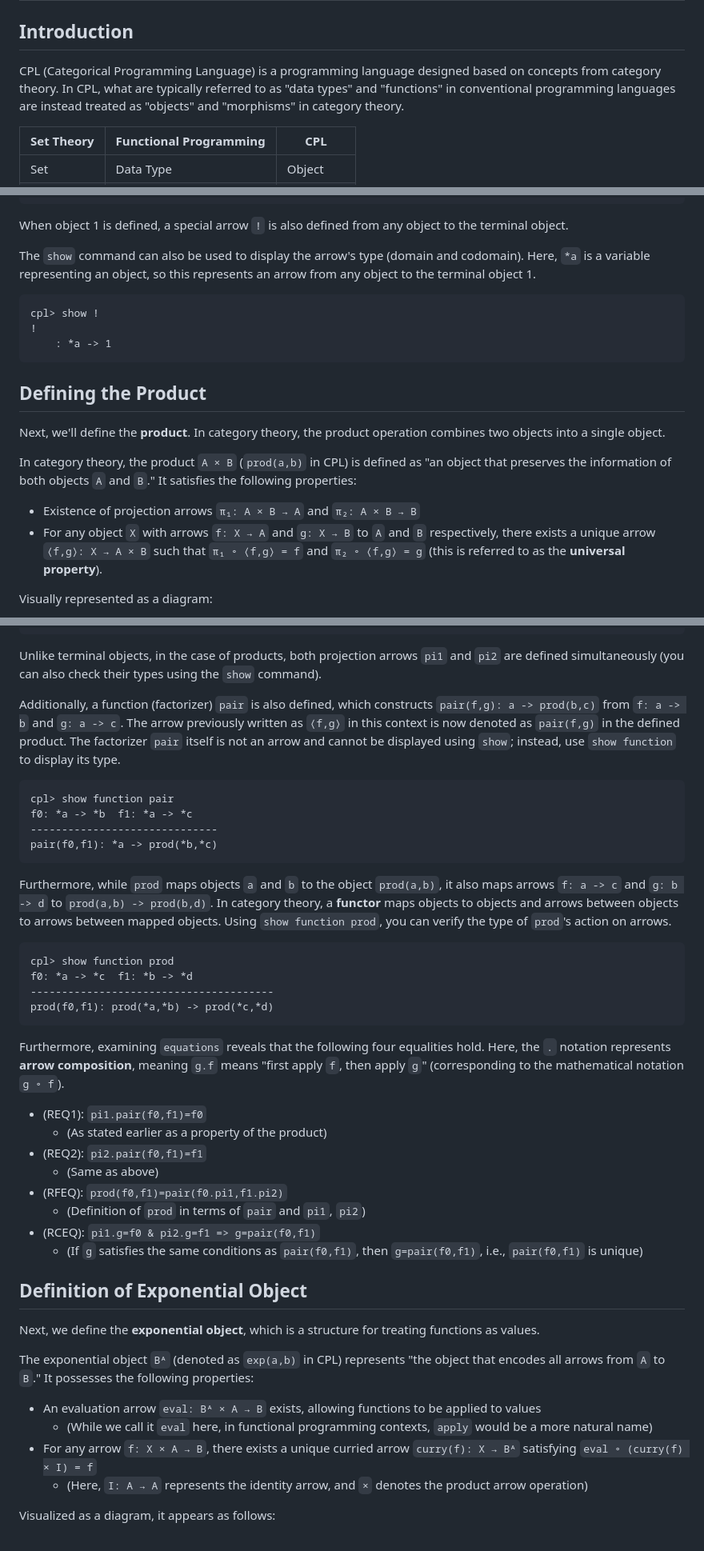
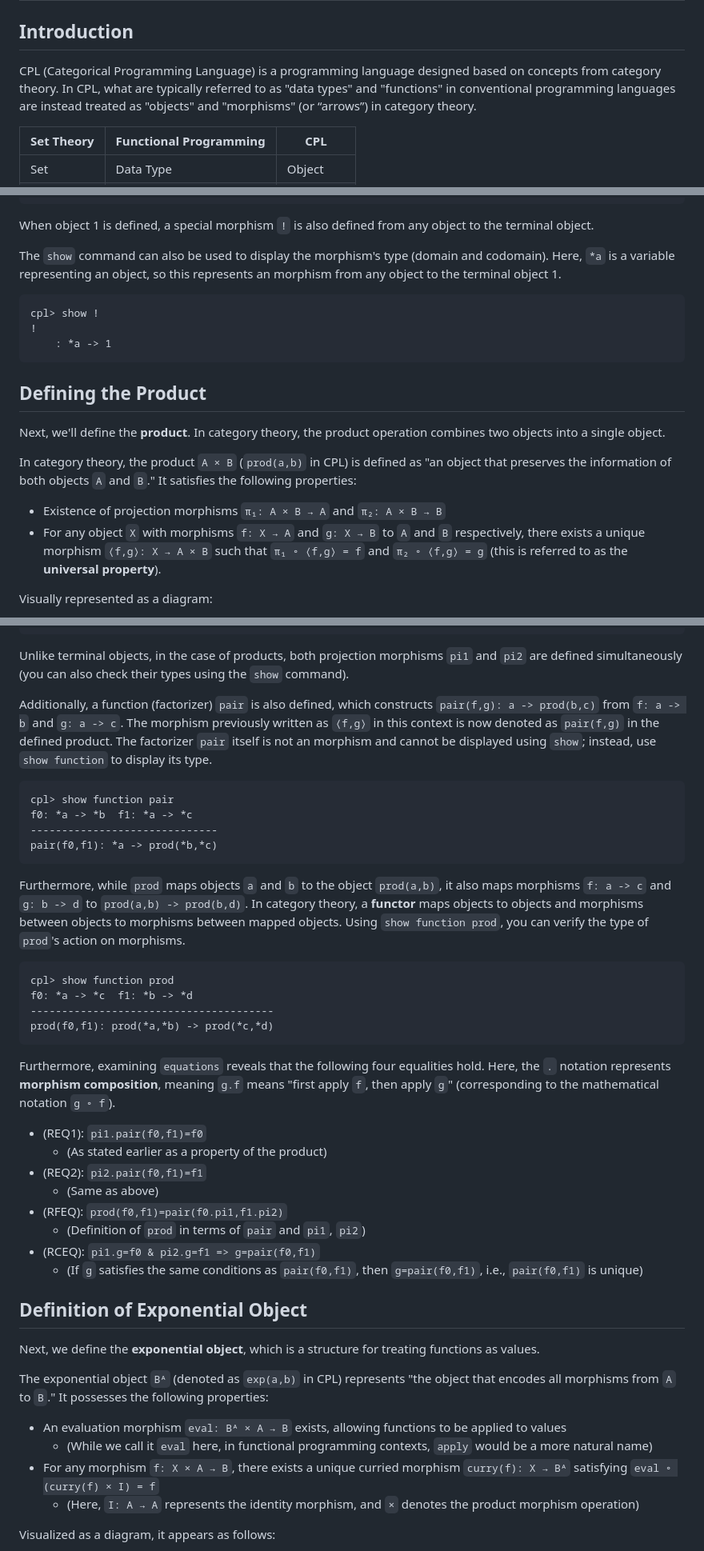
Before and after one commit to msakai/cpl, a Markdown page: TUTORIAL.md, 3 parts joined by grey strips. Shown at 80% size. Drawn GitHub-style.

Commit message:
update TUTORIAL.md: arrow -> morphism

````diff
--- a/TUTORIAL.md
+++ b/TUTORIAL.md
@@ -2,7 +2,7 @@
 
 ## Introduction
 
-CPL (Categorical Programming Language) is a programming language designed based on concepts from category theory. In CPL, what are typically referred to as "data types" and "functions" in conventional programming languages are instead treated as "objects" and "morphisms" in category theory.
+CPL (Categorical Programming Language) is a programming language designed based on concepts from category theory. In CPL, what are typically referred to as "data types" and "functions" in conventional programming languages are instead treated as "objects" and "morphisms" (or “arrows”) in category theory.
 
 |Set Theory|Functional Programming|CPL|
 |-|-|-|
@@ -128,9 +128,9 @@ right object 1
 - productive: ()
 ```
 
-When object 1 is defined, a special arrow `!` is also defined from any object to the terminal object.
+When object 1 is defined, a special morphism `!` is also defined from any object to the terminal object.
 
-The `show` command can also be used to display the arrow's type (domain and codomain). Here, `*a` is a variable representing an object, so this represents an arrow from any object to the terminal object 1.
+The `show` command can also be used to display the morphism's type (domain and codomain). Here, `*a` is a variable representing an object, so this represents an morphism from any object to the terminal object 1.
 
 ```
 cpl> show !
@@ -144,8 +144,8 @@ Next, we'll define the **product**. In category theory, the product operation co
 
 In category theory, the product `A × B` (`prod(a,b)` in CPL) is defined as "an object that preserves the information of both objects `A` and `B`." It satisfies the following properties:
 
-- Existence of projection arrows `π₁: A × B → A` and `π₂: A × B → B`
-- For any object `X` with arrows `f: X → A` and `g: X → B` to `A` and `B` respectively, there exists a unique arrow `⟨f,g⟩: X → A × B` such that `π₁ ∘ ⟨f,g⟩ = f` and `π₂ ∘ ⟨f,g⟩ = g` (this is referred to as the **universal property**).
+- Existence of projection morphisms `π₁: A × B → A` and `π₂: A × B → B`
+- For any object `X` with morphisms `f: X → A` and `g: X → B` to `A` and `B` respectively, there exists a unique morphism `⟨f,g⟩: X → A × B` such that `π₁ ∘ ⟨f,g⟩ = f` and `π₂ ∘ ⟨f,g⟩ = g` (this is referred to as the **universal property**).
 
 Visually represented as a diagram:
 
@@ -191,9 +191,9 @@ right object prod(+,+)
 - productive: (yes,yes)
 ```
 
-Unlike terminal objects, in the case of products, both projection arrows `pi1` and `pi2` are defined simultaneously (you can also check their types using the `show` command).
+Unlike terminal objects, in the case of products, both projection morphisms `pi1` and `pi2` are defined simultaneously (you can also check their types using the `show` command).
 
-Additionally, a function (factorizer) `pair` is also defined, which constructs `pair(f,g): a -> prod(b,c)` from `f: a -> b` and `g: a -> c`. The arrow previously written as `⟨f,g⟩` in this context is now denoted as `pair(f,g)` in the defined product. The factorizer `pair` itself is not an arrow and cannot be displayed using `show`; instead, use `show function` to display its type.
+Additionally, a function (factorizer) `pair` is also defined, which constructs `pair(f,g): a -> prod(b,c)` from `f: a -> b` and `g: a -> c`. The morphism previously written as `⟨f,g⟩` in this context is now denoted as `pair(f,g)` in the defined product. The factorizer `pair` itself is not an morphism and cannot be displayed using `show`; instead, use `show function` to display its type.
 
 ```
 cpl> show function pair
@@ -202,7 +202,7 @@ f0: *a -> *b  f1: *a -> *c
 pair(f0,f1): *a -> prod(*b,*c)
 ```
 
-Furthermore, while `prod` maps objects `a` and `b` to the object `prod(a,b)`, it also maps arrows `f: a -> c` and `g: b -> d` to `prod(a,b) -> prod(b,d)`. In category theory, a **functor** maps objects to objects and arrows between objects to arrows between mapped objects. Using `show function prod`, you can verify the type of `prod`'s action on arrows.
+Furthermore, while `prod` maps objects `a` and `b` to the object `prod(a,b)`, it also maps morphisms `f: a -> c` and `g: b -> d` to `prod(a,b) -> prod(b,d)`. In category theory, a **functor** maps objects to objects and morphisms between objects to morphisms between mapped objects. Using `show function prod`, you can verify the type of `prod`'s action on morphisms.
 
 ```
 cpl> show function prod
@@ -211,7 +211,7 @@ f0: *a -> *c  f1: *b -> *d
 prod(f0,f1): prod(*a,*b) -> prod(*c,*d)
 ```
 
-Furthermore, examining `equations` reveals that the following four equalities hold. Here, the `.` notation represents **arrow composition**, meaning `g.f` means "first apply `f`, then apply `g`" (corresponding to the mathematical notation `g ∘ f`).
+Furthermore, examining `equations` reveals that the following four equalities hold. Here, the `.` notation represents **morphism composition**, meaning `g.f` means "first apply `f`, then apply `g`" (corresponding to the mathematical notation `g ∘ f`).
 
 - (REQ1): `pi1.pair(f0,f1)=f0`
   - (As stated earlier as a property of the product)
@@ -226,12 +226,12 @@ Furthermore, examining `equations` reveals that the following four equalities ho
 
 Next, we define the **exponential object**, which is a structure for treating functions as values.
 
-The exponential object `Bᴬ` (denoted as `exp(a,b)` in CPL) represents "the object that encodes all arrows from `A` to `B`." It possesses the following properties:
+The exponential object `Bᴬ` (denoted as `exp(a,b)` in CPL) represents "the object that encodes all morphisms from `A` to `B`." It possesses the following properties:
 
-- An evaluation arrow `eval: Bᴬ × A → B` exists, allowing functions to be applied to values
+- An evaluation morphism `eval: Bᴬ × A → B` exists, allowing functions to be applied to values
   - (While we call it `eval` here, in functional programming contexts, `apply` would be a more natural name)
-- For any arrow `f: X × A → B`, there exists a unique curried arrow `curry(f): X → Bᴬ` satisfying `eval ∘ (curry(f) × I) = f`
-  - (Here, `I: A → A` represents the identity arrow, and `×` denotes the product arrow operation)
+- For any morphism `f: X × A → B`, there exists a unique curried morphism `curry(f): X → Bᴬ` satisfying `eval ∘ (curry(f) × I) = f`
+  - (Here, `I: A → A` represents the identity morphism, and `×` denotes the product morphism operation)
 
 Visualized as a diagram, it appears as follows:
 
````
Also changed, not shown: other parts of TUTORIAL.md (+18 -18 lines).
